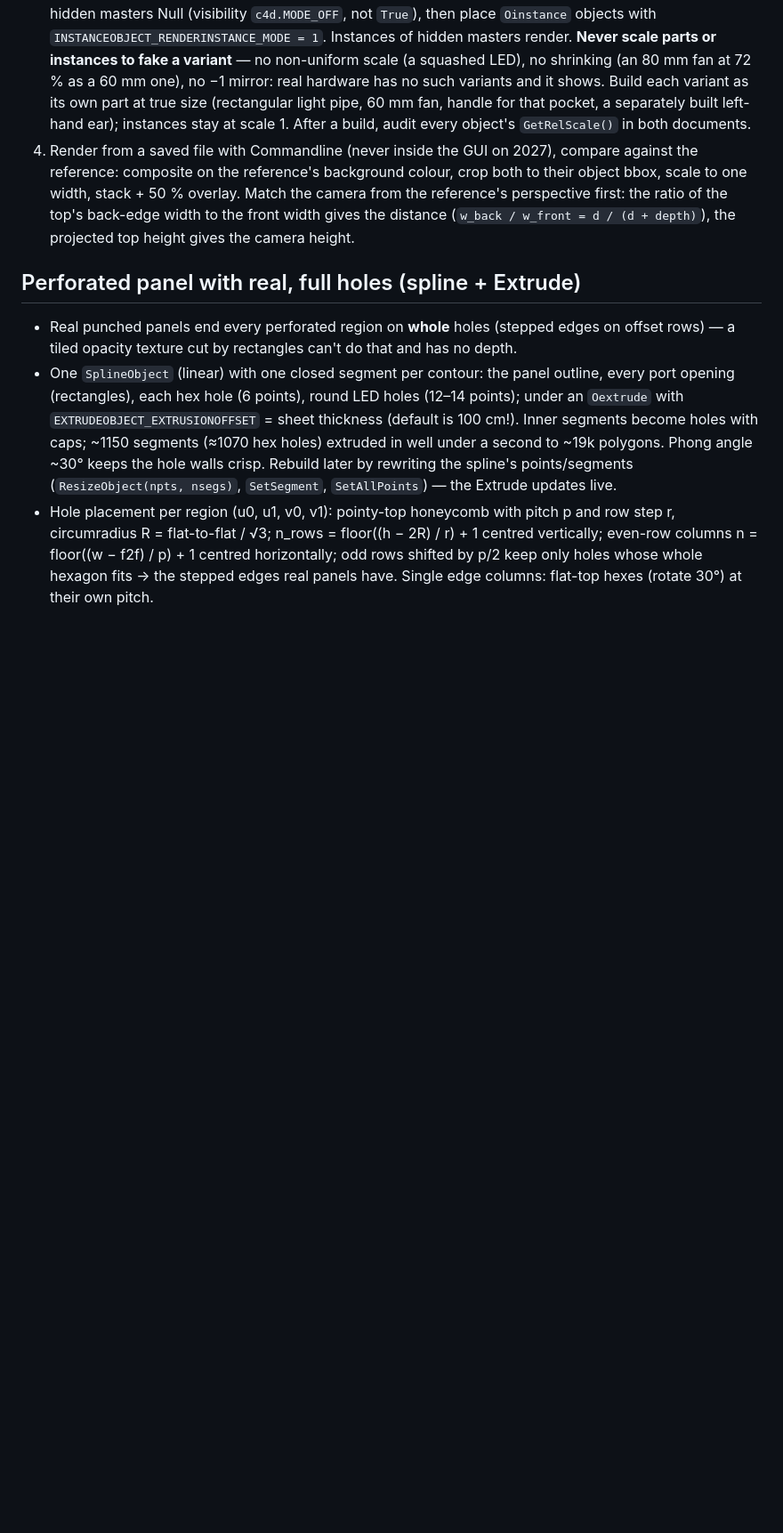
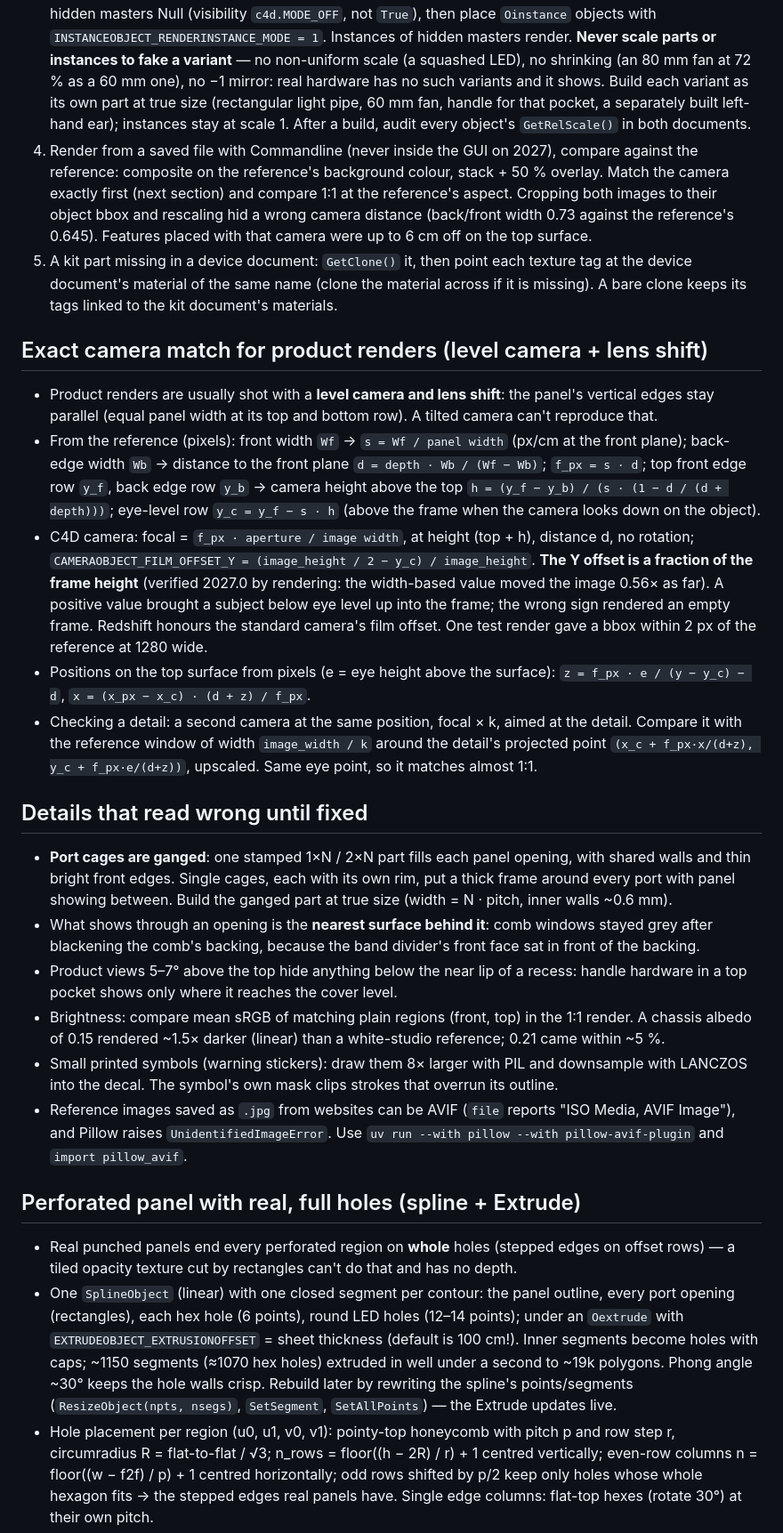
Before and after one commit to dima-rdnv/claude-skills, a Markdown page: cinema4d-mcp/references/procedural-hard-surface.md, the part around the change. Shown at 89% size. Rendered like a GitHub page; blank space fills up the shorter version.

Commit message:
Hard-surface notes: exact camera match with lens shift, ganged cages
- Match product renders with a level camera + film offset; offset Y is a
  fraction of the frame height (verified by rendering), formulas for
  distance, height and top-surface positions from pixels.
- Same-eye-point close-up cameras for detail checks.
- Ganged port cages, nearest-surface-behind-openings, recess visibility at
  grazing views, brightness check, supersampled decal symbols, AVIF refs.
- Copying a kit part into another document: re-link materials by name.

Co-Authored-By: Claude Opus 5.5 <noreply@anthropic.com>

```diff
--- a/cinema4d-mcp/references/procedural-hard-surface.md
+++ b/cinema4d-mcp/references/procedural-hard-surface.md
@@ -21,10 +21,50 @@ Building rack-mount hardware (switches, servers) from a reference photo/render w
    60 mm fan, handle for that pocket, a separately built left-hand ear); instances stay at scale 1.
    After a build, audit every object's `GetRelScale()` in both documents.
 4. Render from a saved file with Commandline (never inside the GUI on 2027), compare against the
-   reference: composite on the reference's background colour, crop both to their object bbox, scale to
-   one width, stack + 50 % overlay. Match the camera from the reference's perspective first:
-   the ratio of the top's back-edge width to the front width gives the distance
-   (`w_back / w_front = d / (d + depth)`), the projected top height gives the camera height.
+   reference: composite on the reference's background colour, stack + 50 % overlay. Match the camera
+   exactly first (next section) and compare 1:1 at the reference's aspect. Cropping both images to
+   their object bbox and rescaling hid a wrong camera distance (back/front width 0.73 against the
+   reference's 0.645). Features placed with that camera were up to 6 cm off on the top surface.
+5. A kit part missing in a device document: `GetClone()` it, then point each texture tag at the
+   device document's material of the same name (clone the material across if it is missing). A bare
+   clone keeps its tags linked to the kit document's materials.
+
+## Exact camera match for product renders (level camera + lens shift)
+- Product renders are usually shot with a **level camera and lens shift**: the panel's vertical edges
+  stay parallel (equal panel width at its top and bottom row). A tilted camera can't reproduce that.
+- From the reference (pixels): front width `Wf` → `s = Wf / panel width` (px/cm at the front plane);
+  back-edge width `Wb` → distance to the front plane `d = depth · Wb / (Wf − Wb)`; `f_px = s · d`;
+  top front edge row `y_f`, back edge row `y_b` → camera height above the top
+  `h = (y_f − y_b) / (s · (1 − d / (d + depth)))`; eye-level row `y_c = y_f − s · h` (above the frame
+  when the camera looks down on the object).
+- C4D camera: focal = `f_px · aperture / image width`, at height (top + h), distance d, no rotation;
+  `CAMERAOBJECT_FILM_OFFSET_Y = (image_height / 2 − y_c) / image_height`. **The Y offset is a fraction
+  of the frame height** (verified 2027.0 by rendering: the width-based value moved the image 0.56× as
+  far). A positive value brought a subject below eye level up into the frame; the wrong sign rendered
+  an empty frame. Redshift honours the standard camera's film offset. One test render gave a bbox
+  within 2 px of the reference at 1280 wide.
+- Positions on the top surface from pixels (e = eye height above the surface):
+  `z = f_px · e / (y − y_c) − d`, `x = (x_px − x_c) · (d + z) / f_px`.
+- Checking a detail: a second camera at the same position, focal × k, aimed at the detail. Compare
+  it with the reference window of width `image_width / k` around the detail's projected point
+  `(x_c + f_px·x/(d+z), y_c + f_px·e/(d+z))`, upscaled. Same eye point, so it matches almost 1:1.
+
+## Details that read wrong until fixed
+- **Port cages are ganged**: one stamped 1×N / 2×N part fills each panel opening, with shared walls
+  and thin bright front edges. Single cages, each with its own rim, put a thick frame around every
+  port with panel showing between. Build the ganged part at true size (width = N · pitch, inner
+  walls ~0.6 mm).
+- What shows through an opening is the **nearest surface behind it**: comb windows stayed grey after
+  blackening the comb's backing, because the band divider's front face sat in front of the backing.
+- Product views 5–7° above the top hide anything below the near lip of a recess: handle hardware in
+  a top pocket shows only where it reaches the cover level.
+- Brightness: compare mean sRGB of matching plain regions (front, top) in the 1:1 render. A chassis
+  albedo of 0.15 rendered ~1.5× darker (linear) than a white-studio reference; 0.21 came within ~5 %.
+- Small printed symbols (warning stickers): draw them 8× larger with PIL and downsample with LANCZOS
+  into the decal. The symbol's own mask clips strokes that overrun its outline.
+- Reference images saved as `.jpg` from websites can be AVIF (`file` reports "ISO Media, AVIF
+  Image"), and Pillow raises `UnidentifiedImageError`. Use `uv run --with pillow --with
+  pillow-avif-plugin` and `import pillow_avif`.
 
 ## Perforated panel with real, full holes (spline + Extrude)
 - Real punched panels end every perforated region on **whole** holes (stepped edges on offset rows) —
```
